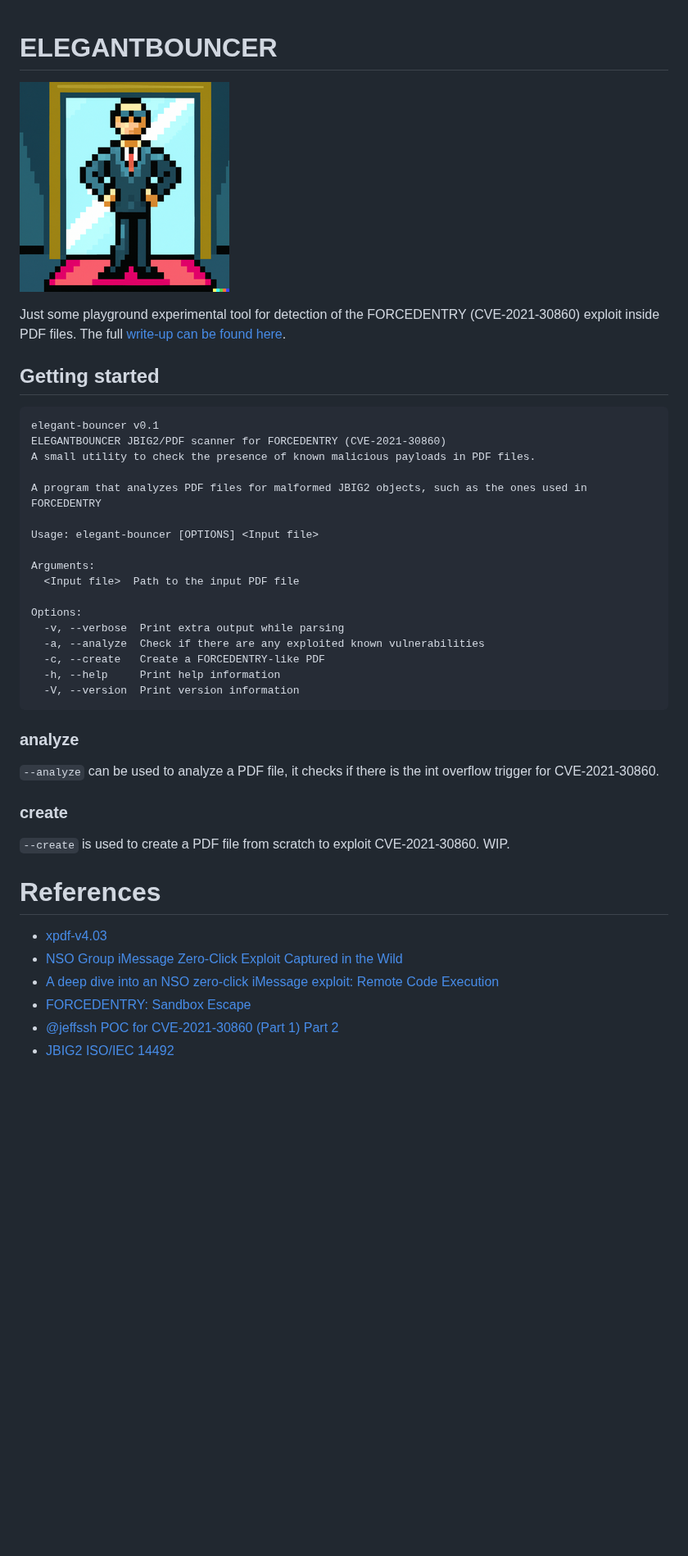
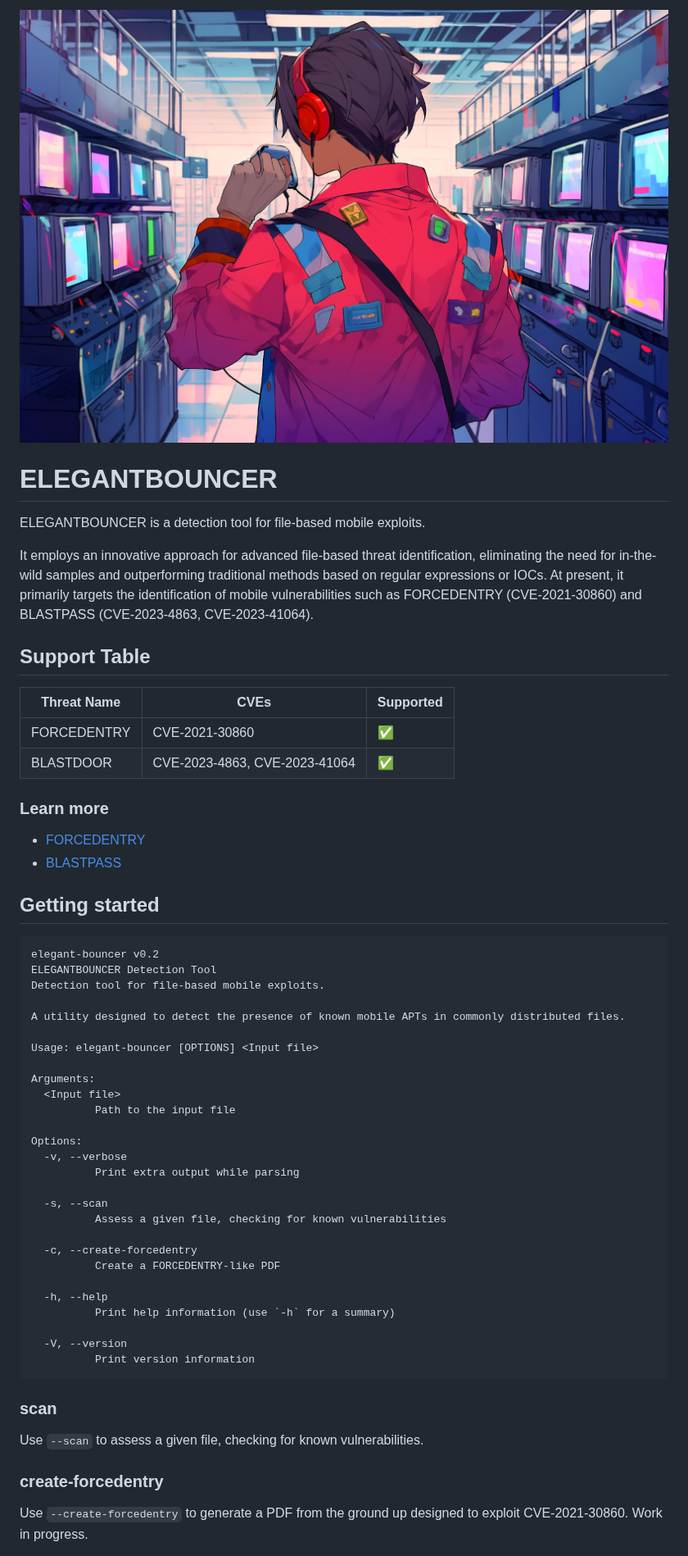
Before and after one commit to msuiche/elegant-bouncer, a Markdown page: README.md, the part around one of its changes. Shown at 82% size. GitHub-like rendering; pictures changed too: banner.png (added), logo.png (deleted); blank space fills up the shorter version.

Commit message:
Add support for BLASTPASS

````diff
--- a/README.md
+++ b/README.md
@@ -1,38 +1,54 @@
+![alt text](banner.png)
+
 # ELEGANTBOUNCER
-![alt text](logo.png)
+ELEGANTBOUNCER is a detection tool for file-based mobile exploits.
 
-Just some playground experimental tool for detection of the FORCEDENTRY (CVE-2021-30860) exploit inside PDF files. The full [write-up can be found here](https://www.magnetforensics.com/blog/researching-forcedentry-detecting-the-exploit-with-no-samples/).
+It employs an innovative approach for advanced file-based threat identification, eliminating the need for in-the-wild samples and outperforming traditional methods based on regular expressions or IOCs. At present, it primarily targets the identification of mobile vulnerabilities such as FORCEDENTRY (CVE-2021-30860) and BLASTPASS (CVE-2023-4863, CVE-2023-41064).
+
+## Support Table
+| Threat Name  | CVEs                            | Supported          |
+|--------------|---------------------------------|--------------------|
+| FORCEDENTRY  | CVE-2021-30860                  | :white_check_mark: |
+| BLASTDOOR    | CVE-2023-4863, CVE-2023-41064   | :white_check_mark: |
+
+
+### Learn more
+- [FORCEDENTRY](documentation/FORCEDENTRY.md)
+- [BLASTPASS](documentation/BLASTPASS.md)
 
 ## Getting started
 ```
-elegant-bouncer v0.1
-ELEGANTBOUNCER JBIG2/PDF scanner for FORCEDENTRY (CVE-2021-30860)
-A small utility to check the presence of known malicious payloads in PDF files.
+elegant-bouncer v0.2
+ELEGANTBOUNCER Detection Tool
+Detection tool for file-based mobile exploits.
 
-A program that analyzes PDF files for malformed JBIG2 objects, such as the ones used in FORCEDENTRY
+A utility designed to detect the presence of known mobile APTs in commonly distributed files.
 
 Usage: elegant-bouncer [OPTIONS] <Input file>
 
 Arguments:
-  <Input file>  Path to the input PDF file
+  <Input file>
+          Path to the input file
 
 Options:
-  -v, --verbose  Print extra output while parsing
-  -a, --analyze  Check if there are any exploited known vulnerabilities
-  -c, --create   Create a FORCEDENTRY-like PDF
-  -h, --help     Print help information
-  -V, --version  Print version information
-  ```
-### analyze
-`--analyze` can be used to analyze a PDF file, it checks if there is the int overflow trigger for CVE-2021-30860.
+  -v, --verbose
+          Print extra output while parsing
 
-### create
-`--create` is used to create a PDF file from scratch to exploit CVE-2021-30860. WIP.
+  -s, --scan
+          Assess a given file, checking for known vulnerabilities
 
-# References
-- [xpdf-v4.03](https://src.fedoraproject.org/repo/pkgs/xpdf/xpdf-4.03.tar.gz/)
-- [NSO Group iMessage Zero-Click Exploit Captured in the Wild](https://citizenlab.ca/2021/09/forcedentry-nso-group-imessage-zero-click-exploit-captured-in-the-wild/)
-- [A deep dive into an NSO zero-click iMessage exploit: Remote Code Execution](https://googleprojectzero.blogspot.com/2021/12/a-deep-dive-into-nso-zero-click.html)
-- [FORCEDENTRY: Sandbox Escape](https://googleprojectzero.blogspot.com/2022/03/forcedentry-sandbox-escape.html)
-- [@jeffssh POC for CVE-2021-30860 (Part 1)](https://twitter.com/jeffssh/status/1474605696020881409) [Part 2](https://github.com/jeffssh/exploits/tree/main/CVE-2021-30860)
-- [JBIG2 ISO/IEC 14492](https://github.com/agl/jbig2enc/blob/master/fcd14492.pdf)
+  -c, --create-forcedentry
+          Create a FORCEDENTRY-like PDF
+
+  -h, --help
+          Print help information (use `-h` for a summary)
+
+  -V, --version
+          Print version information
+```
+### scan
+Use `--scan` to assess a given file, checking for known vulnerabilities.
+
+### create-forcedentry
+Use `--create-forcedentry` to generate a PDF from the ground up designed to exploit CVE-2021-30860. Work in progress.
+
````
Also changed, not shown: other parts of README.md (+13 -0 lines), documentation/FORCEDENTRY.md (added, +11 -0 lines), 11 other files.
